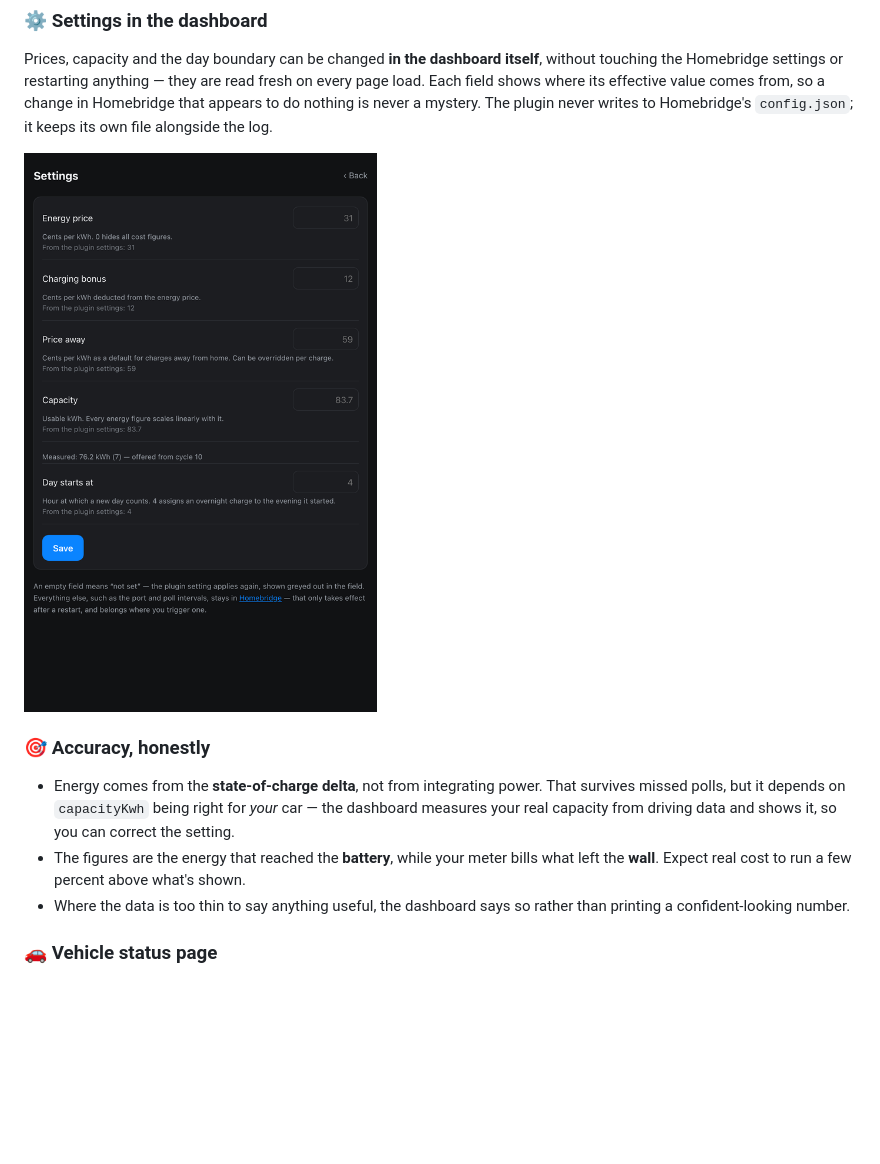
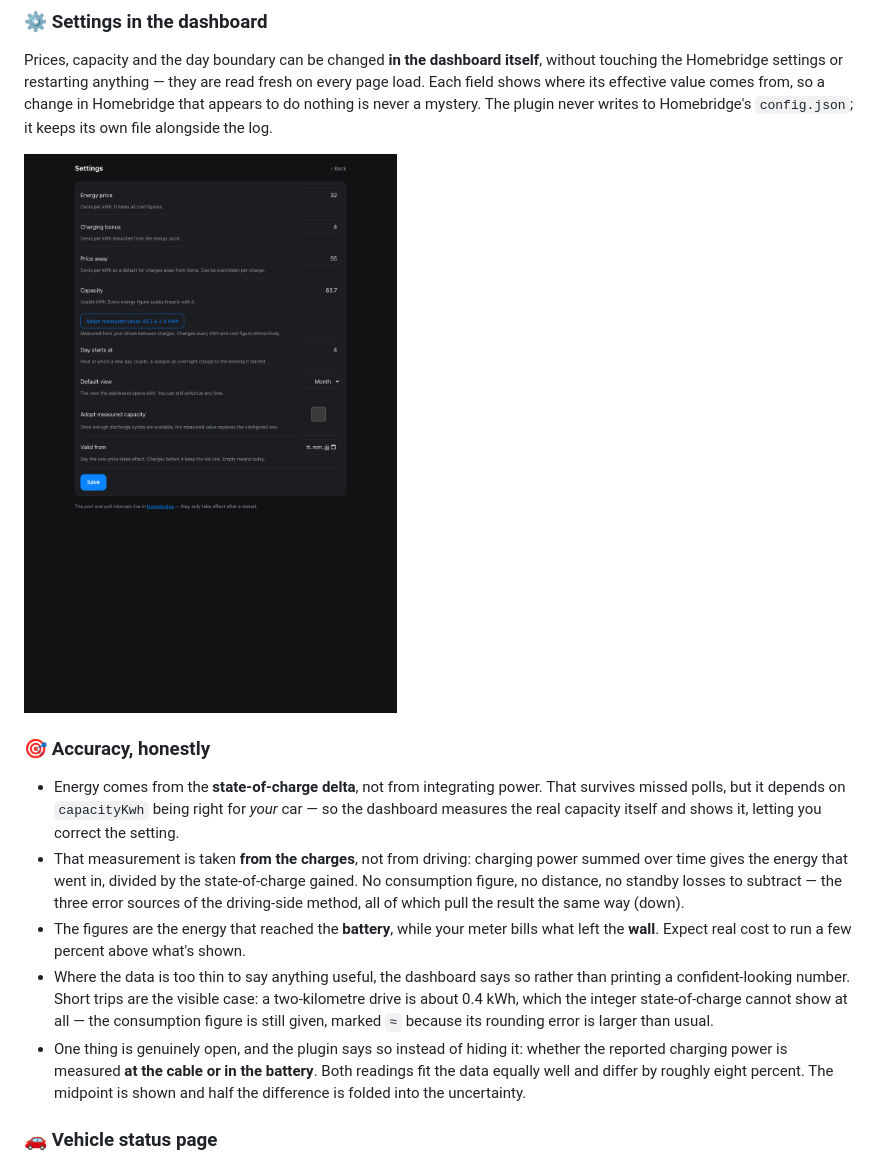
Before and after one commit to SchwabJ/homebridge-porsche, a Markdown page: README.md, the part around the change printed below. GitHub-like rendering; pictures changed too: docs/img/dashboard-settings.png; blank space fills up the shorter version.

Commit message:
docs: Screenshots ohne echte Fahrzeugdaten, README auf dem Stand
Die drei Bilder zeigten den Mitschrieb eines realen Fahrzeugs: 236,9 kWh
im Juli, 45,01 € Kosten, 28,42 € Bonus, 1.173 km, 19 Ladungen mit ihren
Uhrzeiten und die gemessene Kapazität. Kein Name, keine VIN — aber
Fahrverhalten, Stromkosten und Ladezeiten einer bestimmten Person, in
einem öffentlichen Repository.

Ersetzt durch Aufnahmen aus einem synthetischen Mitschrieb: erfundener
Kilometerstand (12.000 bis 13.848), gleichmäßige Nachtladungen, drei
Fahrten je Tag. Sie zeigen denselben Funktionsumfang, nur gehört das
Auto niemandem.

Nebenbei zeigen sie den aktuellen Stand — die alten stammten vom
31. Juli und kannten weder die ladeseitige Kapazitätsmessung noch die
Gesundheitsangabe mit Spanne.

README: Das Test-Badge stand auf 460, tatsächlich sind es 907. Der
Abschnitt zur Genauigkeit nennt jetzt, dass die Kapazität aus den
LADUNGEN kommt und nicht aus den Fahrten, warum kurze Fahrten ihren
Verbrauch mit ≈ ausweisen, und dass offen ist, ob die gemeldete
Ladeleistung am Kabel oder in der Batterie gilt.

```diff
--- a/README.md
+++ b/README.md
@@ -286,12 +286,22 @@ alongside the log.
 ### 🎯 Accuracy, honestly
 
 - Energy comes from the **state-of-charge delta**, not from integrating power. That survives missed
-  polls, but it depends on `capacityKwh` being right for *your* car — the dashboard measures your
-  real capacity from driving data and shows it, so you can correct the setting.
+  polls, but it depends on `capacityKwh` being right for *your* car — so the dashboard measures the
+  real capacity itself and shows it, letting you correct the setting.
+- That measurement is taken **from the charges**, not from driving: charging power summed over time
+  gives the energy that went in, divided by the state-of-charge gained. No consumption figure, no
+  distance, no standby losses to subtract — the three error sources of the driving-side method, all
+  of which pull the result the same way (down).
 - The figures are the energy that reached the **battery**, while your meter bills what left the
   **wall**. Expect real cost to run a few percent above what's shown.
 - Where the data is too thin to say anything useful, the dashboard says so rather than printing a
-  confident-looking number.
+  confident-looking number. Short trips are the visible case: a two-kilometre drive is about
+  0.4 kWh, which the integer state-of-charge cannot show at all — the consumption figure is still
+  given, marked `≈` because its rounding error is larger than usual.
+- One thing is genuinely open, and the plugin says so instead of hiding it: whether the reported
+  charging power is measured **at the cable or in the battery**. Both readings fit the data equally
+  well and differ by roughly eight percent. The midpoint is shown and half the difference is folded
+  into the uncertainty.
 
 ### 🚗 Vehicle status page
 
```
Also changed, not shown: other parts of README.md (+1 -1 lines), docs/img/dashboard-cards.png, docs/img/dashboard-desktop.png.
